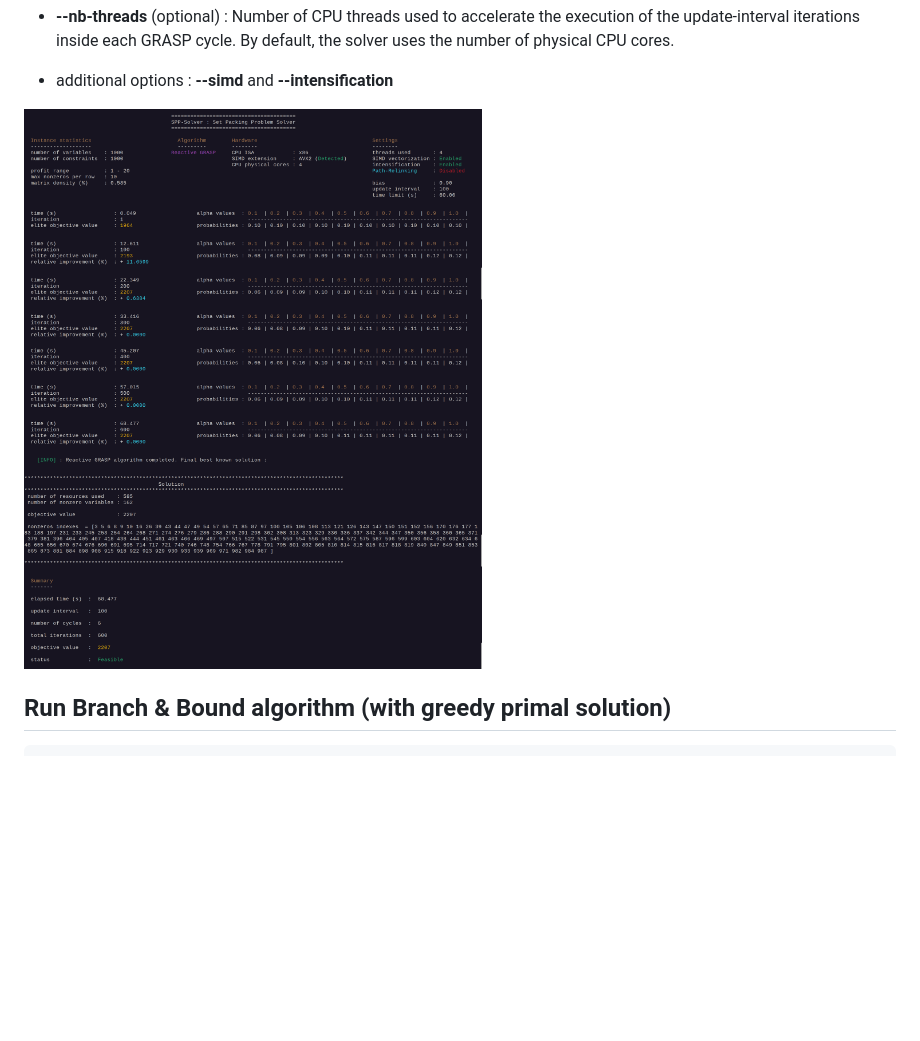
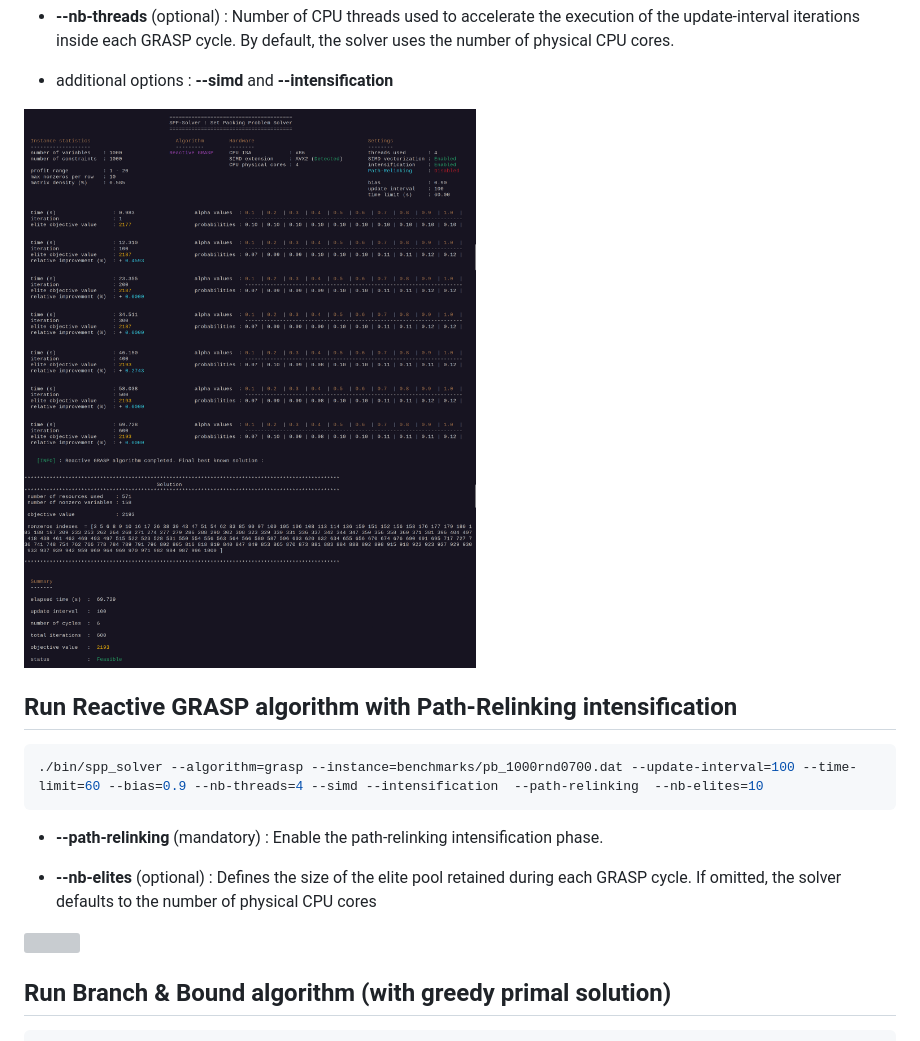
Before and after one commit to Josue-Tambwe/SetPackingProblem, a Markdown page: README.md, the part around one of its changes. GitHub-like rendering; pictures changed too: docs/images/run_reactive_grasp.png; blank space fills up the shorter version; grey boxes are pictures that could not be loaded.

````diff
--- a/README.md
+++ b/README.md
@@ -254,6 +265,20 @@ Total GRASP iterations = update-interval $\times$ nb-cycles.
 
 
 
+## Run Reactive GRASP algorithm with Path-Relinking intensification
+
+
+```bash
+./bin/spp_solver --algorithm=grasp --instance=benchmarks/pb_1000rnd0700.dat --update-interval=100 --time-limit=60 --bias=0.9 --nb-threads=4 --simd --intensification  --path-relinking  --nb-elites=10
+```
+
+- **--path-relinking** (mandatory) : Enable the path-relinking intensification phase.
+
+- **--nb-elites** (optional) : Defines the size of the elite pool retained during each GRASP cycle. If omitted, the solver defaults to the number of physical CPU cores
+
+![](docs/images/run_reactive_grasp_path_relinking.png)
+
+
 ## Run Branch & Bound algorithm (with greedy primal solution)
 
 ```bash
````
Also changed, not shown: other parts of README.md (+14 -3 lines), 4 other files.
